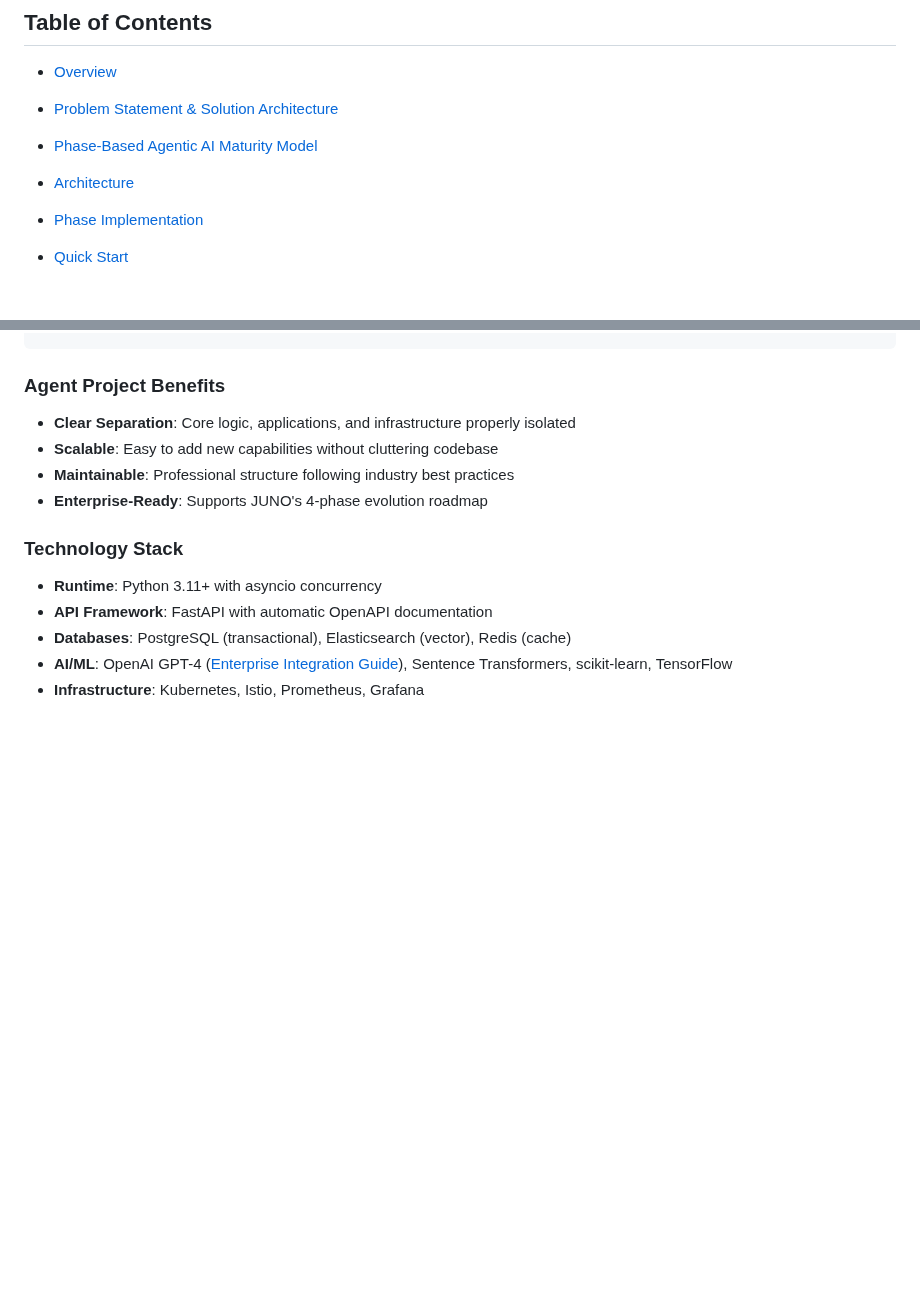
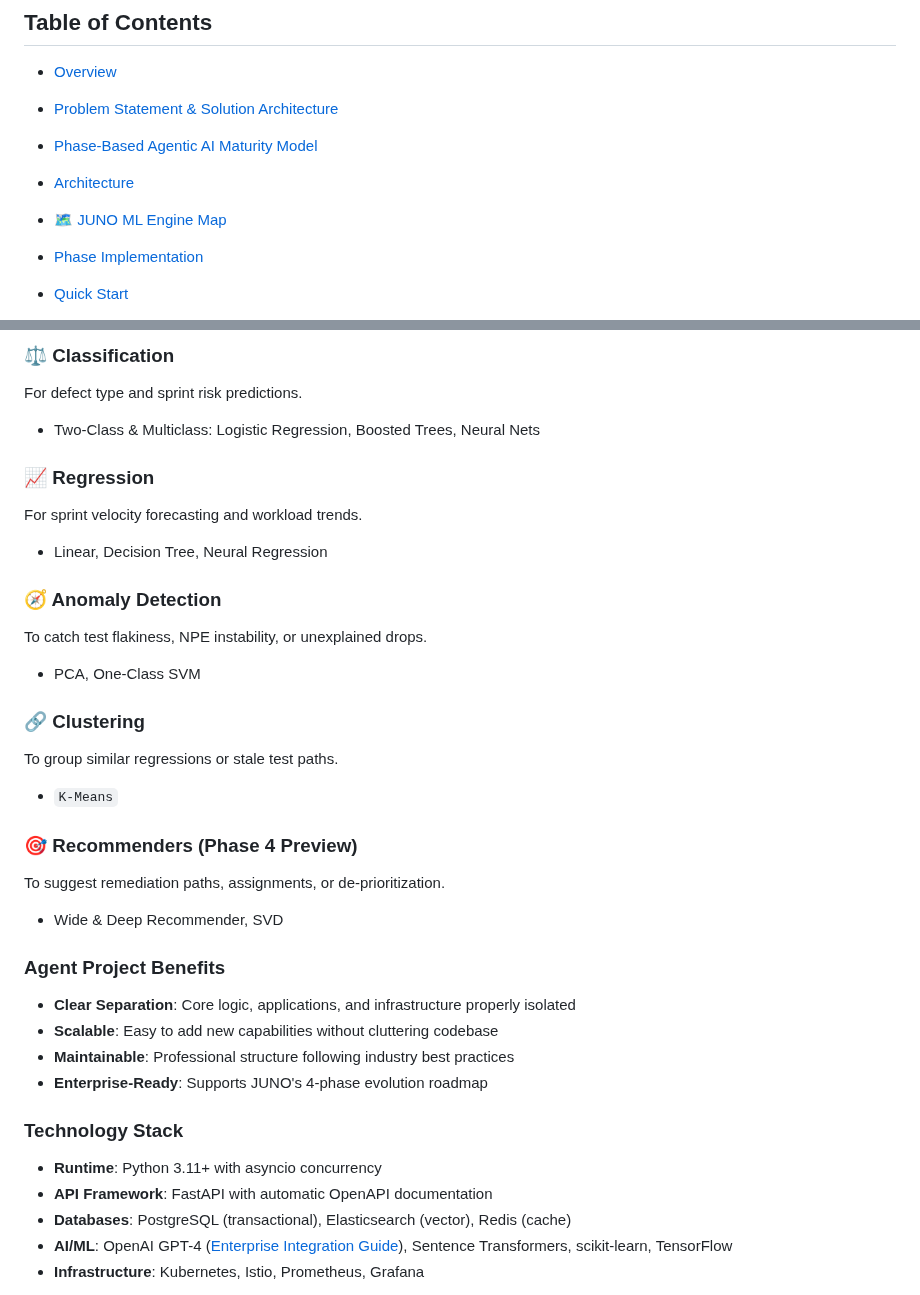
Before and after one commit to mj3b/juno, a Markdown page: README.md, 2 parts joined by grey strips. Rendered like a GitHub page; folded sections open; blank space fills up the shorter version.

```diff
--- a/README.md
+++ b/README.md
@@ -20,6 +20,7 @@ For full documentation and deployment guides, see the [docs directory](./docs/).
 - [Problem Statement & Solution Architecture](#problem-statement--solution-architecture)
 - [Phase-Based Agentic AI Maturity Model](#phase-based-agentic-ai-maturity-model)
 - [Architecture](#architecture)
+- [🗺️ JUNO ML Engine Map](#juno-ml-engine-map)
 - [Phase Implementation](#phase-implementation)
 - [Quick Start](#quick-start)
 - [Code Structure](#code-structure)
@@ -131,3 +146,24 @@ juno-repo/
+### ⚖️ Classification
+For defect type and sprint risk predictions.
+- Two-Class & Multiclass: Logistic Regression, Boosted Trees, Neural Nets
+
+### 📈 Regression
+For sprint velocity forecasting and workload trends.
+- Linear, Decision Tree, Neural Regression
+
+### 🧭 Anomaly Detection
+To catch test flakiness, NPE instability, or unexplained drops.
+- PCA, One-Class SVM
+
+### 🔗 Clustering
+To group similar regressions or stale test paths.
+- `K-Means`
+
+### 🎯 Recommenders (Phase 4 Preview)
+To suggest remediation paths, assignments, or de-prioritization.
+- Wide & Deep Recommender, SVD
+
+</details>
 
 ### Agent Project Benefits
 - **Clear Separation**: Core logic, applications, and infrastructure properly isolated
```
Also changed, not shown: other parts of README.md (+14 -0 lines).
